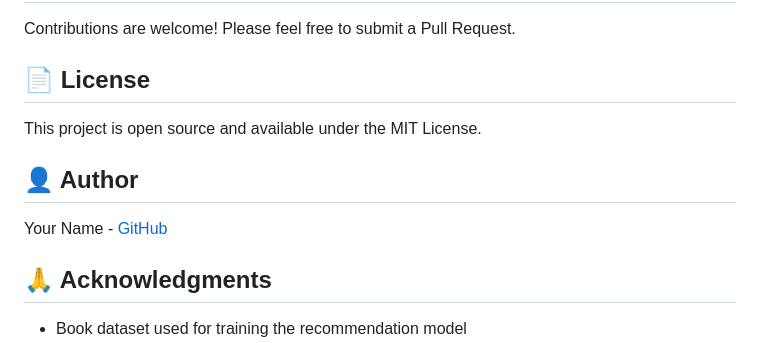
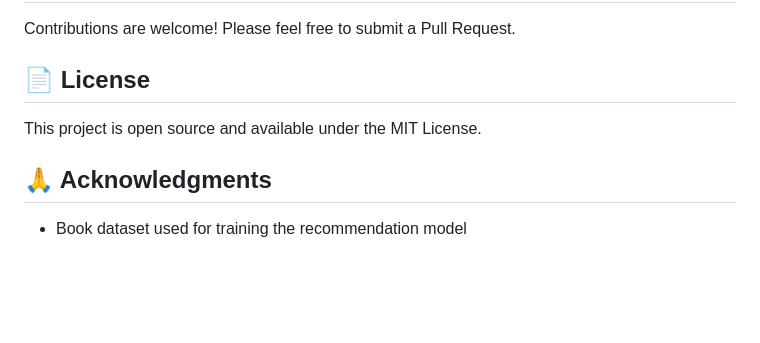
Before and after one commit to Abhishekgupta2883/book_recommendation, a Markdown page: README.md, the part around the change. Rendered like a GitHub page; blank space fills up the shorter version.

```diff
--- a/README.md
+++ b/README.md
@@ -129,10 +129,6 @@ Contributions are welcome! Please feel free to submit a Pull Request.
 
 This project is open source and available under the MIT License.
 
-## 👤 Author
-
-Your Name - [GitHub](https://github.com/yourusername)
-
 ## 🙏 Acknowledgments
 
 - Book dataset used for training the recommendation model
```
